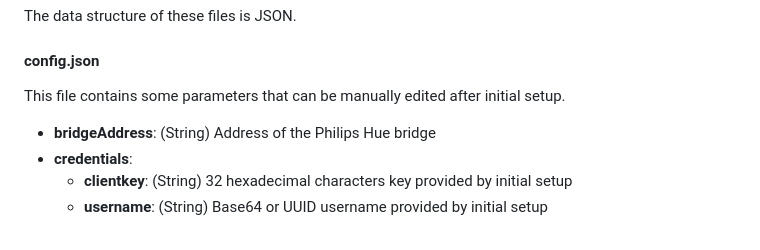
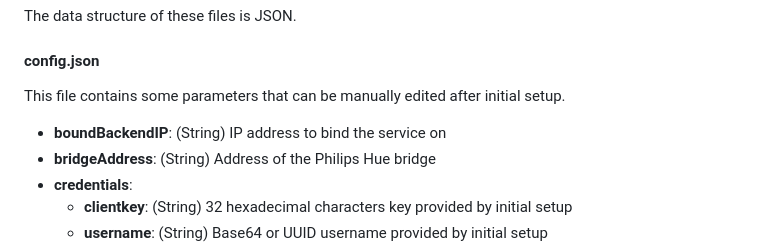
Before and after one commit to cmpprevot/Huenicorn, a Markdown page: README.md, the part around the change. GitHub-like rendering.

Commit message:
Add boundBackendIP info to Readme

```diff
--- a/README.md
+++ b/README.md
@@ -93,6 +93,7 @@ The data structure of these files is JSON.
 
   This file contains some parameters that can be manually edited after initial setup.
 
+* **boundBackendIP**:  (String) IP address to bind the service on
 * **bridgeAddress**:  (String) Address of the Philips Hue bridge
 * **credentials**:
   * **clientkey**: (String) 32 hexadecimal characters key provided by initial setup
```
